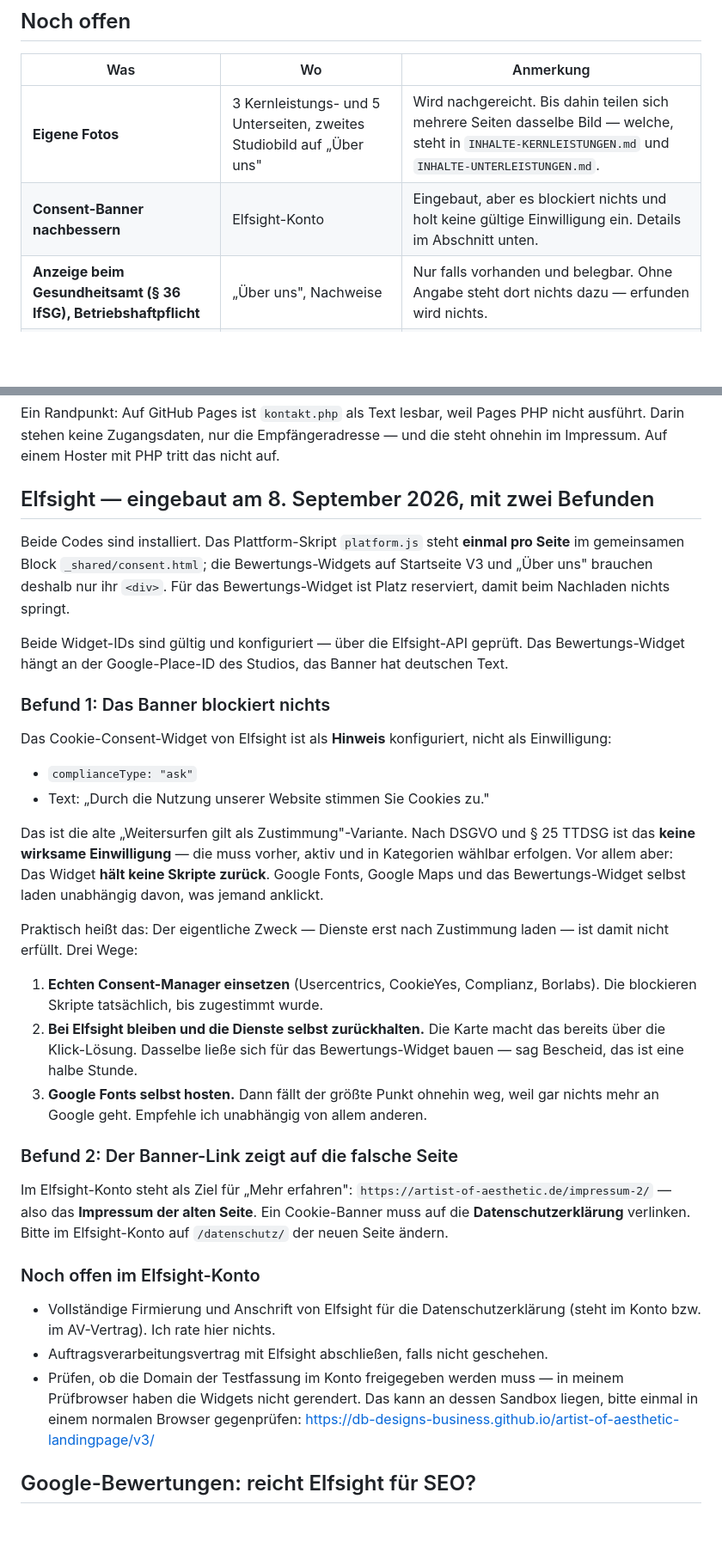
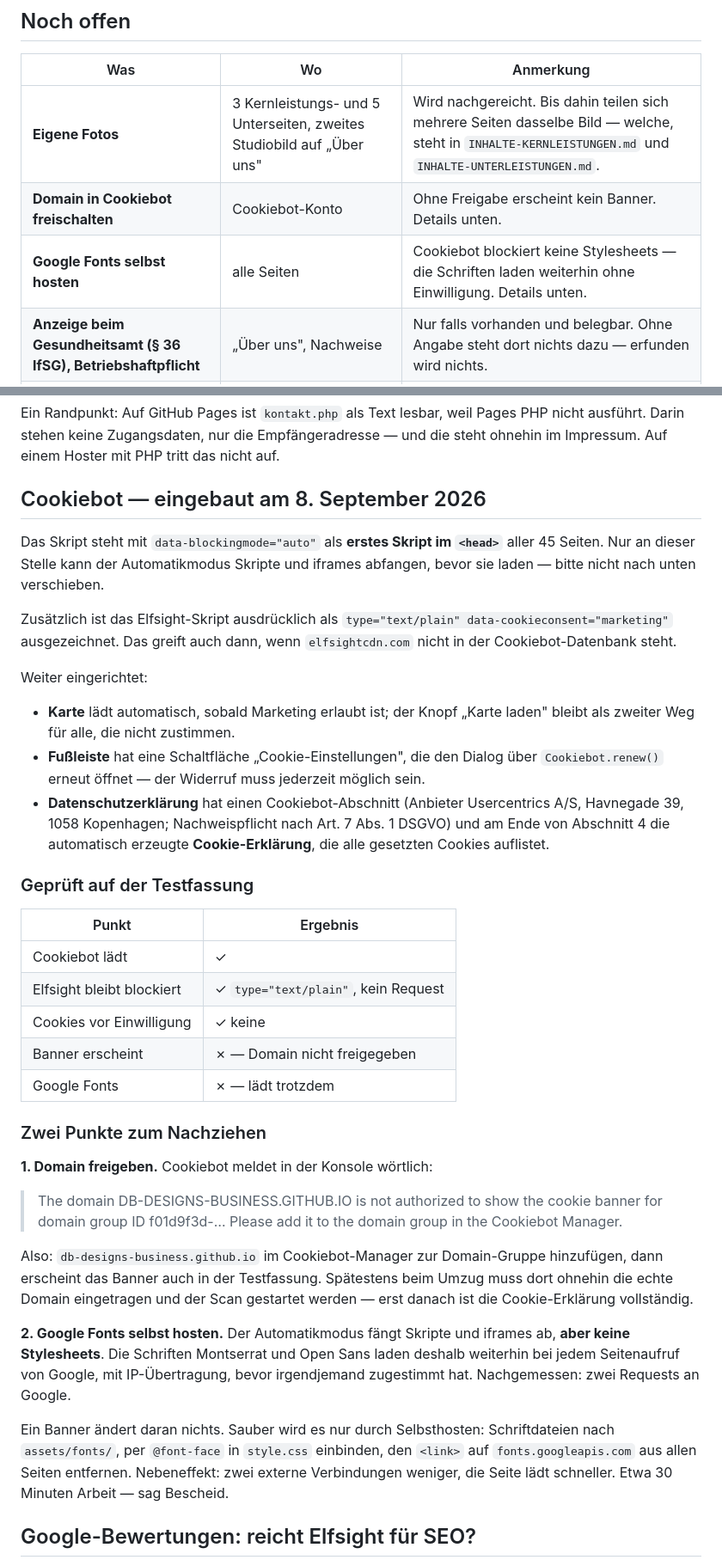
Before and after one commit to db-designs-business/artist-of-aesthetic-landingpage, a Markdown page: OFFENE-ANGABEN.md, 2 parts joined by grey strips. Shown at 86% size. GitHub-like rendering; blank space fills up the shorter version.

Commit message:
Pruefergebnisse zu Cookiebot dokumentiert
Cookiebot laedt, Elfsight bleibt blockiert, keine Cookies vor der
Einwilligung. Zwei offene Punkte: die Testdomain ist im Cookiebot-Konto
nicht freigegeben (Banner erscheint deshalb nicht), und Google Fonts
laedt weiterhin - der Automatikmodus fasst keine Stylesheets an.

Co-Authored-By: Claude Opus 5 <noreply@anthropic.com>

```diff
--- a/OFFENE-ANGABEN.md
+++ b/OFFENE-ANGABEN.md
@@ -5,7 +5,8 @@
 | Was | Wo | Anmerkung |
 |-----|-----|-----------|
 | **Eigene Fotos** | 3 Kernleistungs- und 5 Unterseiten, zweites Studiobild auf „Über uns" | Wird nachgereicht. Bis dahin teilen sich mehrere Seiten dasselbe Bild — welche, steht in `INHALTE-KERNLEISTUNGEN.md` und `INHALTE-UNTERLEISTUNGEN.md`. |
-| **Consent-Banner nachbessern** | Elfsight-Konto | Eingebaut, aber es blockiert nichts und holt keine gültige Einwilligung ein. Details im Abschnitt unten. |
+| **Domain in Cookiebot freischalten** | Cookiebot-Konto | Ohne Freigabe erscheint kein Banner. Details unten. |
+| **Google Fonts selbst hosten** | alle Seiten | Cookiebot blockiert keine Stylesheets — die Schriften laden weiterhin ohne Einwilligung. Details unten. |
 | **Anzeige beim Gesundheitsamt (§ 36 IfSG), Betriebshaftpflicht** | „Über uns", Nachweise | Nur falls vorhanden und belegbar. Ohne Angabe steht dort nichts dazu — erfunden wird nichts. |
 | **Rechtsprüfung** | Impressum, Datenschutz | Ich bin kein Anwalt. Beide Seiten sollte jemand mit Fachkenntnis einmal ansehen. |
 
@@ -69,58 +70,61 @@ PHP nicht ausführt. Darin stehen keine Zugangsdaten, nur die
 Empfängeradresse — und die steht ohnehin im Impressum. Auf einem Hoster mit
 PHP tritt das nicht auf.
 
-## Elfsight — eingebaut am 8. September 2026, mit zwei Befunden
+## Cookiebot — eingebaut am 8. September 2026
 
-Beide Codes sind installiert. Das Plattform-Skript `platform.js` steht **einmal
-pro Seite** im gemeinsamen Block `_shared/consent.html`; die Bewertungs-Widgets
-auf Startseite V3 und „Über uns" brauchen deshalb nur ihr `<div>`. Für das
-Bewertungs-Widget ist Platz reserviert, damit beim Nachladen nichts springt.
+Das Skript steht mit `data-blockingmode="auto"` als **erstes Skript im `<head>`**
+aller 45 Seiten. Nur an dieser Stelle kann der Automatikmodus Skripte und
+iframes abfangen, bevor sie laden — bitte nicht nach unten verschieben.
 
-Beide Widget-IDs sind gültig und konfiguriert — über die Elfsight-API geprüft.
-Das Bewertungs-Widget hängt an der Google-Place-ID des Studios, das Banner hat
-deutschen Text.
+Zusätzlich ist das Elfsight-Skript ausdrücklich als
+`type="text/plain" data-cookieconsent="marketing"` ausgezeichnet. Das greift
+auch dann, wenn `elfsightcdn.com` nicht in der Cookiebot-Datenbank steht.
 
-### Befund 1: Das Banner blockiert nichts
+Weiter eingerichtet:
 
-Das Cookie-Consent-Widget von Elfsight ist als **Hinweis** konfiguriert, nicht
-als Einwilligung:
+- **Karte** lädt automatisch, sobald Marketing erlaubt ist; der Knopf „Karte
+  laden" bleibt als zweiter Weg für alle, die nicht zustimmen.
+- **Fußleiste** hat eine Schaltfläche „Cookie-Einstellungen", die den Dialog
+  über `Cookiebot.renew()` erneut öffnet — der Widerruf muss jederzeit möglich
+  sein.
+- **Datenschutzerklärung** hat einen Cookiebot-Abschnitt (Anbieter
+  Usercentrics A/S, Havnegade 39, 1058 Kopenhagen; Nachweispflicht nach
+  Art. 7 Abs. 1 DSGVO) und am Ende von Abschnitt 4 die automatisch erzeugte
+  **Cookie-Erklärung**, die alle gesetzten Cookies auflistet.
 
-- `complianceType: "ask"`
-- Text: „Durch die Nutzung unserer Website stimmen Sie Cookies zu."
+### Geprüft auf der Testfassung
 
-Das ist die alte „Weitersurfen gilt als Zustimmung"-Variante. Nach DSGVO und
-§ 25 TTDSG ist das **keine wirksame Einwilligung** — die muss vorher, aktiv und
-in Kategorien wählbar erfolgen. Vor allem aber: Das Widget **hält keine Skripte
-zurück**. Google Fonts, Google Maps und das Bewertungs-Widget selbst laden
-unabhängig davon, was jemand anklickt.
+| Punkt | Ergebnis |
+|---|---|
+| Cookiebot lädt | ✓ |
+| Elfsight bleibt blockiert | ✓ `type="text/plain"`, kein Request |
+| Cookies vor Einwilligung | ✓ keine |
+| Banner erscheint | ✗ — Domain nicht freigegeben |
+| Google Fonts | ✗ — lädt trotzdem |
 
-Praktisch heißt das: Der eigentliche Zweck — Dienste erst nach Zustimmung laden —
-ist damit nicht erfüllt. Drei Wege:
+### Zwei Punkte zum Nachziehen
 
-1. **Echten Consent-Manager einsetzen** (Usercentrics, CookieYes, Complianz,
-   Borlabs). Die blockieren Skripte tatsächlich, bis zugestimmt wurde.
-2. **Bei Elfsight bleiben und die Dienste selbst zurückhalten.** Die Karte macht
-   das bereits über die Klick-Lösung. Dasselbe ließe sich für das
-   Bewertungs-Widget bauen — sag Bescheid, das ist eine halbe Stunde.
-3. **Google Fonts selbst hosten.** Dann fällt der größte Punkt ohnehin weg, weil
-   gar nichts mehr an Google geht. Empfehle ich unabhängig von allem anderen.
+**1. Domain freigeben.** Cookiebot meldet in der Konsole wörtlich:
 
-### Befund 2: Der Banner-Link zeigt auf die falsche Seite
+> The domain DB-DESIGNS-BUSINESS.GITHUB.IO is not authorized to show the cookie
+> banner for domain group ID f01d9f3d-… Please add it to the domain group in the
+> Cookiebot Manager.
 
-Im Elfsight-Konto steht als Ziel für „Mehr erfahren":
-`https://artist-of-aesthetic.de/impressum-2/` — also das **Impressum der alten
-Seite**. Ein Cookie-Banner muss auf die **Datenschutzerklärung** verlinken.
-Bitte im Elfsight-Konto auf `/datenschutz/` der neuen Seite ändern.
+Also: `db-designs-business.github.io` im Cookiebot-Manager zur Domain-Gruppe
+hinzufügen, dann erscheint das Banner auch in der Testfassung. Spätestens beim
+Umzug muss dort ohnehin die echte Domain eingetragen und der Scan gestartet
+werden — erst danach ist die Cookie-Erklärung vollständig.
 
-### Noch offen im Elfsight-Konto
+**2. Google Fonts selbst hosten.** Der Automatikmodus fängt Skripte und iframes
+ab, **aber keine Stylesheets**. Die Schriften Montserrat und Open Sans laden
+deshalb weiterhin bei jedem Seitenaufruf von Google, mit IP-Übertragung, bevor
+irgendjemand zugestimmt hat. Nachgemessen: zwei Requests an Google.
 
-- Vollständige Firmierung und Anschrift von Elfsight für die
-  Datenschutzerklärung (steht im Konto bzw. im AV-Vertrag). Ich rate hier nichts.
-- Auftragsverarbeitungsvertrag mit Elfsight abschließen, falls nicht geschehen.
-- Prüfen, ob die Domain der Testfassung im Konto freigegeben werden muss — in
-  meinem Prüfbrowser haben die Widgets nicht gerendert. Das kann an dessen
-  Sandbox liegen, bitte einmal in einem normalen Browser gegenprüfen:
-  https://db-designs-business.github.io/artist-of-aesthetic-landingpage/v3/
+Ein Banner ändert daran nichts. Sauber wird es nur durch Selbsthosten:
+Schriftdateien nach `assets/fonts/`, per `@font-face` in `style.css` einbinden,
+den `<link>` auf `fonts.googleapis.com` aus allen Seiten entfernen. Nebeneffekt:
+zwei externe Verbindungen weniger, die Seite lädt schneller. Etwa 30 Minuten
+Arbeit — sag Bescheid.
 
 ## Google-Bewertungen: reicht Elfsight für SEO?
 
```
